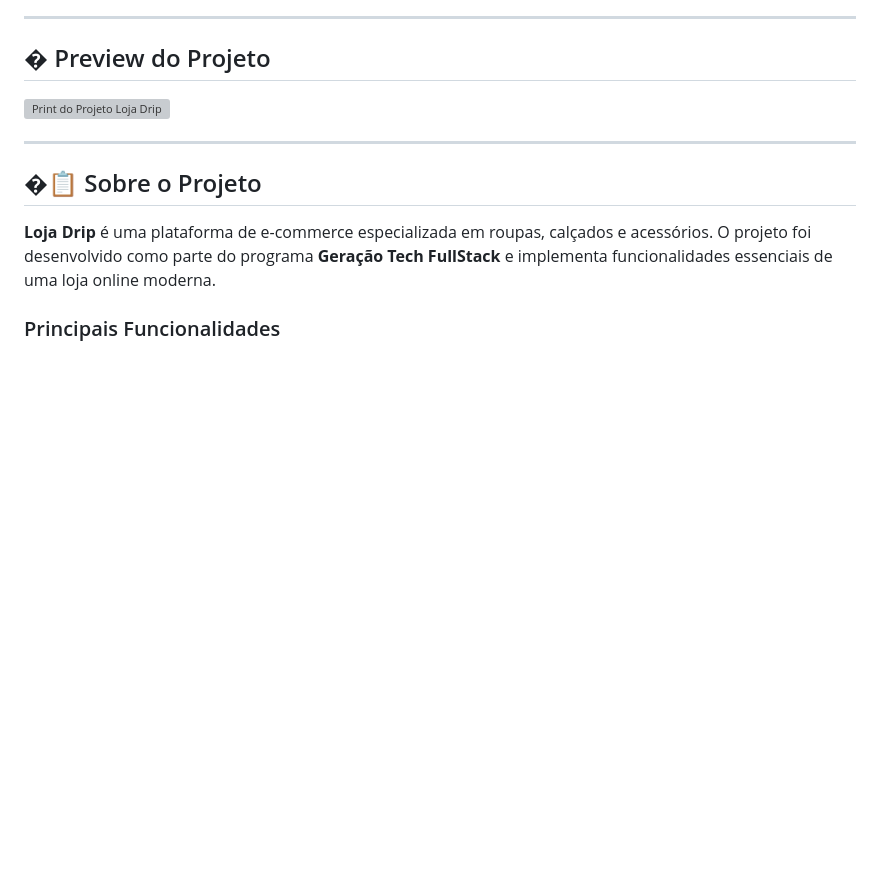
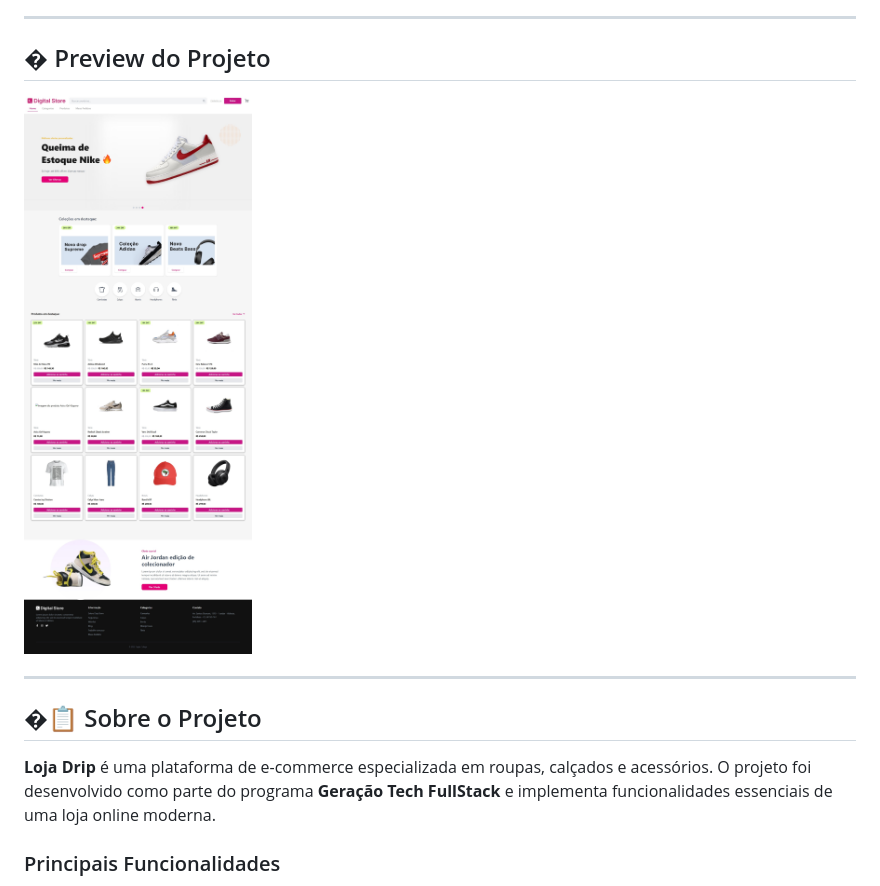
Before and after one commit to georgevianalima/drip-store, a Markdown page: README.md, the part around the change. Rendered like a GitHub page; pictures changed too: public/print-site.jpeg (added); blank space fills up the shorter version; grey boxes are pictures that could not be loaded.

Commit message:
docs: corrigir preview no README usando imagem em public

```diff
--- a/README.md
+++ b/README.md
@@ -6,7 +6,7 @@ Um projeto de e-commerce moderno construído com **React**, **Vite** e **Tailwin
 
 ## � Preview do Projeto
 
-![Print do Projeto Loja Drip](./print-page.jpeg)
+![Print do Projeto Loja Drip](./public/print-site.jpeg)
 
 ---
 
```
